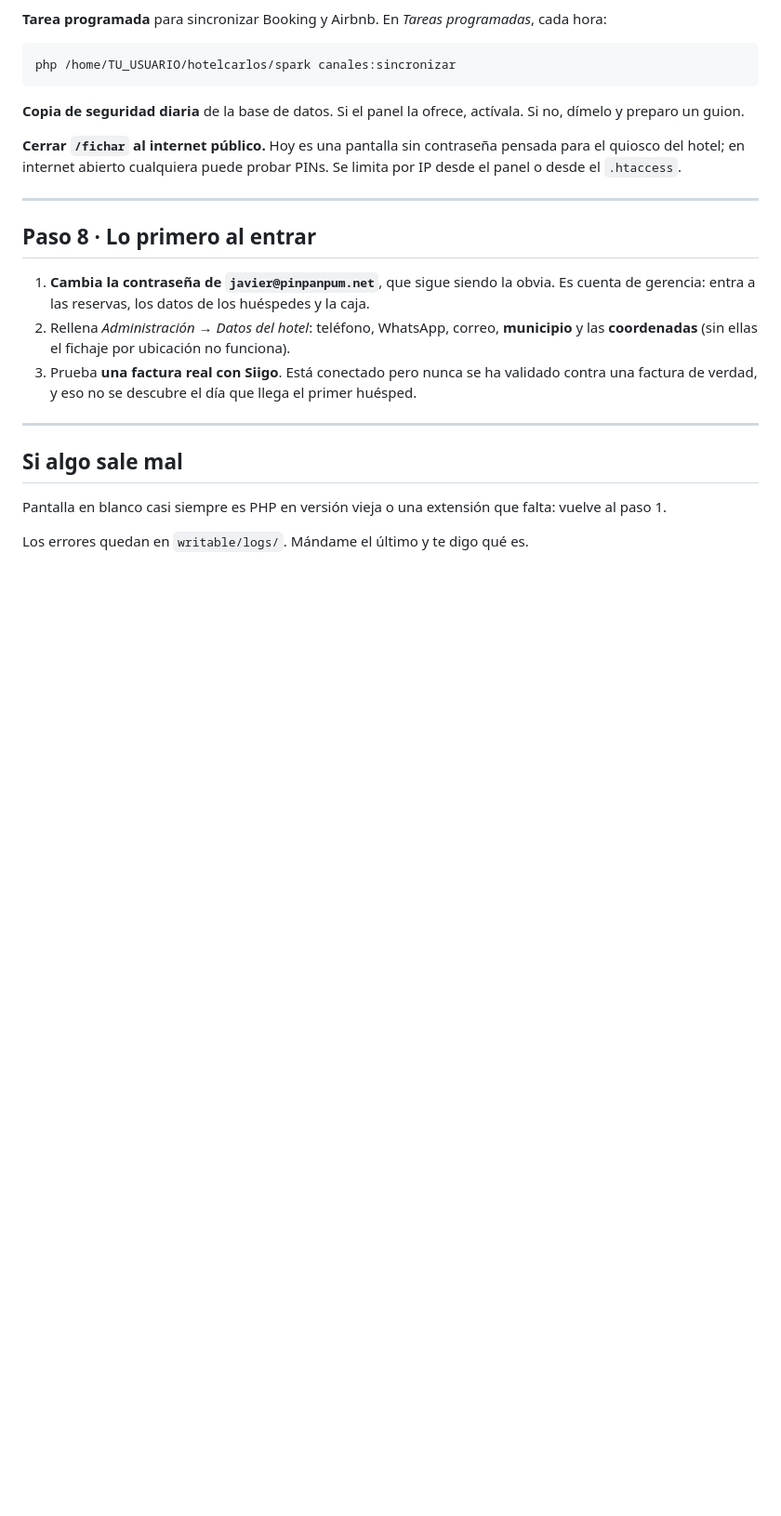
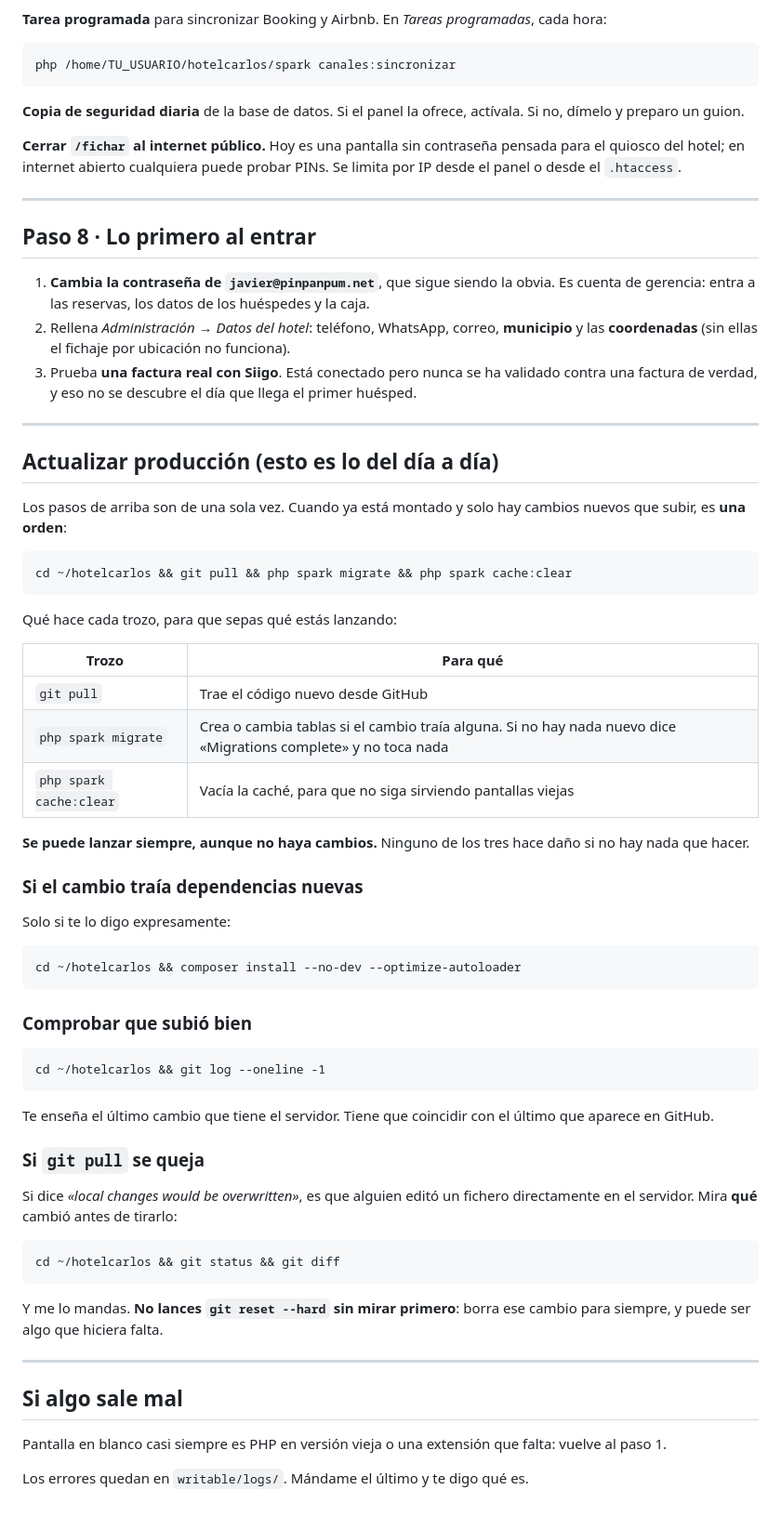
Before and after one commit to pinpanpumfuego/hotelcarlos, a Markdown page: despliegue/GUIA.md, the part around the change. Shown at 93% size. Rendered like a GitHub page; blank space fills up the shorter version.

Commit message:
Guía: cómo actualizar producción en el día a día
Los pasos de la guía eran de montaje inicial. Faltaba lo que se hace de
verdad cada semana: traer el código, migrar y limpiar caché. Con qué hace
cada trozo y qué NO hacer si git pull se queja.

Co-Authored-By: Claude Opus 5 <noreply@anthropic.com>

````diff
--- a/despliegue/GUIA.md
+++ b/despliegue/GUIA.md
@@ -170,6 +170,57 @@ PINs. Se limita por IP desde el panel o desde el `.htaccess`.
 
 ---
 
+## Actualizar producción (esto es lo del día a día)
+
+Los pasos de arriba son de una sola vez. Cuando ya está montado y solo hay
+cambios nuevos que subir, es **una orden**:
+
+```
+cd ~/hotelcarlos && git pull && php spark migrate && php spark cache:clear
+```
+
+Qué hace cada trozo, para que sepas qué estás lanzando:
+
+| Trozo | Para qué |
+|---|---|
+| `git pull` | Trae el código nuevo desde GitHub |
+| `php spark migrate` | Crea o cambia tablas si el cambio traía alguna. Si no hay nada nuevo dice «Migrations complete» y no toca nada |
+| `php spark cache:clear` | Vacía la caché, para que no siga sirviendo pantallas viejas |
+
+**Se puede lanzar siempre, aunque no haya cambios.** Ninguno de los tres
+hace daño si no hay nada que hacer.
+
+### Si el cambio traía dependencias nuevas
+
+Solo si te lo digo expresamente:
+
+```
+cd ~/hotelcarlos && composer install --no-dev --optimize-autoloader
+```
+
+### Comprobar que subió bien
+
+```
+cd ~/hotelcarlos && git log --oneline -1
+```
+
+Te enseña el último cambio que tiene el servidor. Tiene que coincidir con el
+último que aparece en GitHub.
+
+### Si `git pull` se queja
+
+Si dice *«local changes would be overwritten»*, es que alguien editó un
+fichero directamente en el servidor. Mira **qué** cambió antes de tirarlo:
+
+```
+cd ~/hotelcarlos && git status && git diff
+```
+
+Y me lo mandas. **No lances `git reset --hard` sin mirar primero**: borra ese
+cambio para siempre, y puede ser algo que hiciera falta.
+
+---
+
 ## Si algo sale mal
 
 Pantalla en blanco casi siempre es PHP en versión vieja o una extensión que
````
